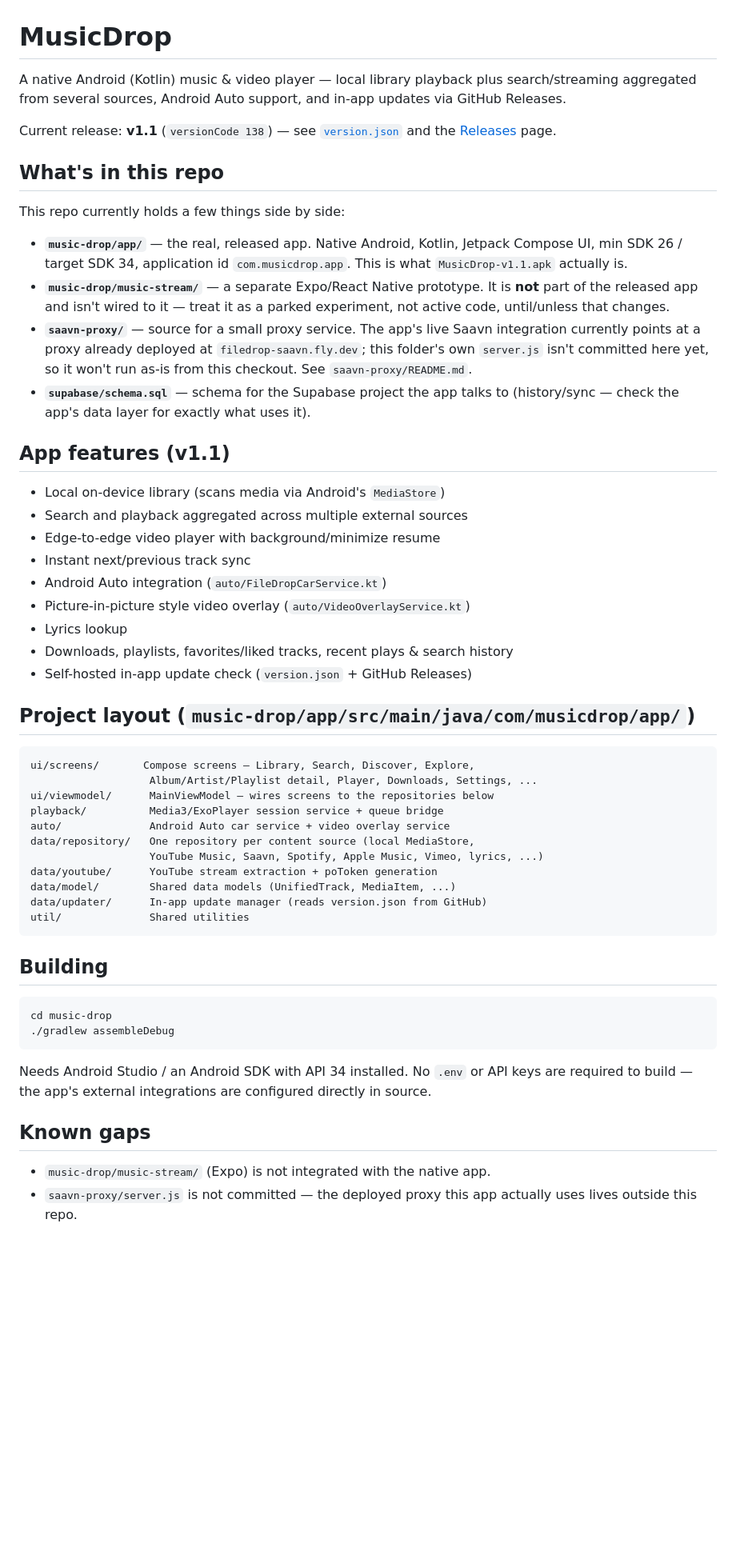
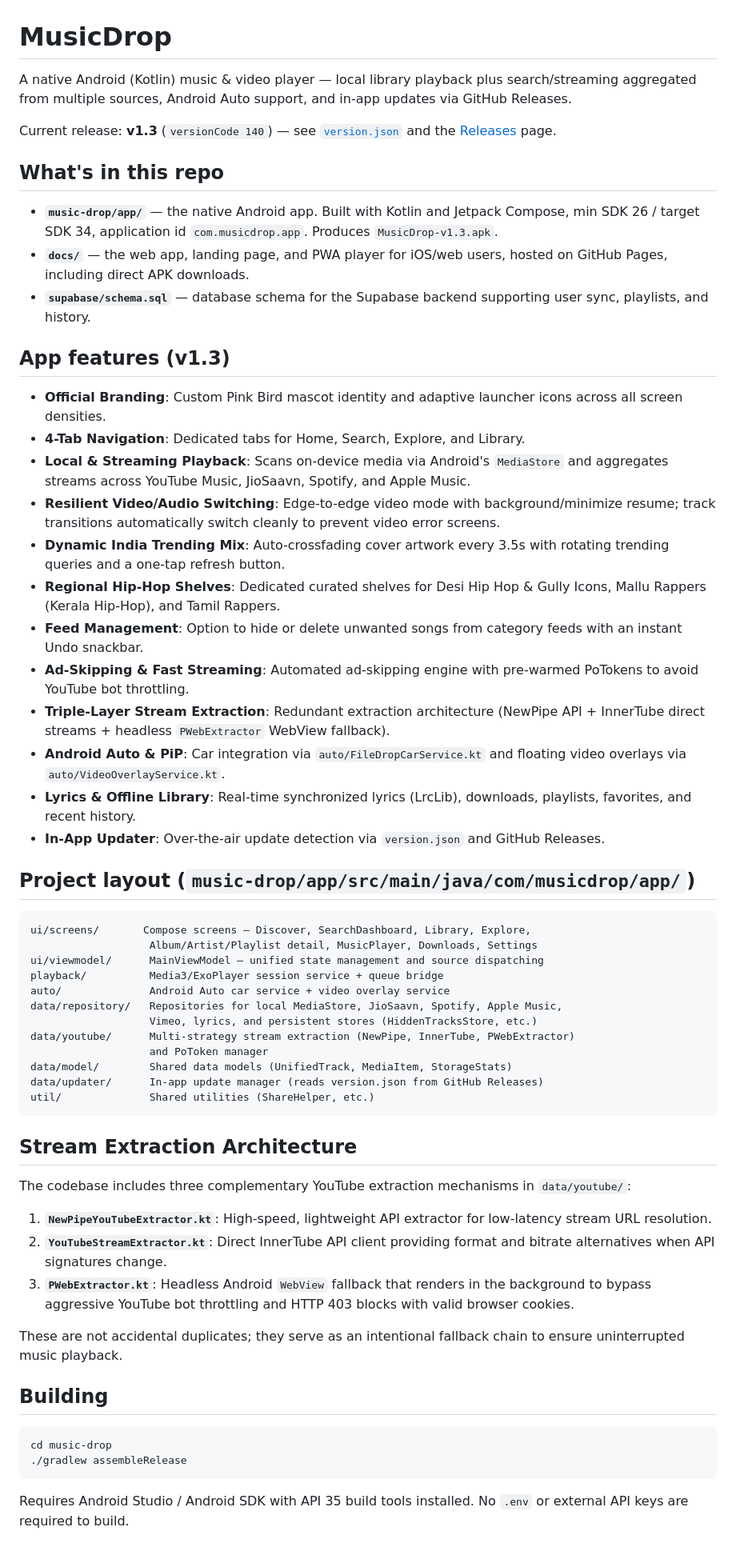
Before and after one commit to mashadcloud-art/musicdrop, a Markdown page: README.md, the part around the change. Shown at 80% size. GitHub-like rendering; blank space fills up the shorter version.

Commit message:
Update README.md for v1.3: drop stale proxy/Expo notes and document triple-extractor architecture

````diff
--- a/README.md
+++ b/README.md
@@ -1,71 +1,69 @@
 # MusicDrop
 
 A native Android (Kotlin) music & video player — local library playback plus
-search/streaming aggregated from several sources, Android Auto support, and
+search/streaming aggregated from multiple sources, Android Auto support, and
 in-app updates via GitHub Releases.
 
-Current release: **v1.1** (`versionCode 138`) — see [`version.json`](version.json)
+Current release: **v1.3** (`versionCode 140`) — see [`version.json`](version.json)
 and the [Releases](https://github.com/mashadcloud-art/musicdrop/releases) page.
 
 ## What's in this repo
 
-This repo currently holds a few things side by side:
+- **`music-drop/app/`** — the native Android app. Built with Kotlin and
+  Jetpack Compose, min SDK 26 / target SDK 34, application id
+  `com.musicdrop.app`. Produces `MusicDrop-v1.3.apk`.
+- **`docs/`** — the web app, landing page, and PWA player for iOS/web users,
+  hosted on GitHub Pages, including direct APK downloads.
+- **`supabase/schema.sql`** — database schema for the Supabase backend
+  supporting user sync, playlists, and history.
 
-- **`music-drop/app/`** — the real, released app. Native Android, Kotlin,
-  Jetpack Compose UI, min SDK 26 / target SDK 34, application id
-  `com.musicdrop.app`. This is what `MusicDrop-v1.1.apk` actually is.
-- **`music-drop/music-stream/`** — a separate Expo/React Native prototype.
-  It is **not** part of the released app and isn't wired to it — treat it as
-  a parked experiment, not active code, until/unless that changes.
-- **`saavn-proxy/`** — source for a small proxy service. The app's live
-  Saavn integration currently points at a proxy already deployed at
-  `filedrop-saavn.fly.dev`; this folder's own `server.js` isn't committed
-  here yet, so it won't run as-is from this checkout. See
-  `saavn-proxy/README.md`.
-- **`supabase/schema.sql`** — schema for the Supabase project the app talks
-  to (history/sync — check the app's data layer for exactly what uses it).
+## App features (v1.3)
 
-## App features (v1.1)
-
-- Local on-device library (scans media via Android's `MediaStore`)
-- Search and playback aggregated across multiple external sources
-- Edge-to-edge video player with background/minimize resume
-- Instant next/previous track sync
-- Android Auto integration (`auto/FileDropCarService.kt`)
-- Picture-in-picture style video overlay (`auto/VideoOverlayService.kt`)
-- Lyrics lookup
-- Downloads, playlists, favorites/liked tracks, recent plays & search history
-- Self-hosted in-app update check (`version.json` + GitHub Releases)
+- **Official Branding**: Custom Pink Bird mascot identity and adaptive launcher icons across all screen densities.
+- **4-Tab Navigation**: Dedicated tabs for Home, Search, Explore, and Library.
+- **Local & Streaming Playback**: Scans on-device media via Android's `MediaStore` and aggregates streams across YouTube Music, JioSaavn, Spotify, and Apple Music.
+- **Resilient Video/Audio Switching**: Edge-to-edge video mode with background/minimize resume; track transitions automatically switch cleanly to prevent video error screens.
+- **Dynamic India Trending Mix**: Auto-crossfading cover artwork every 3.5s with rotating trending queries and a one-tap refresh button.
+- **Regional Hip-Hop Shelves**: Dedicated curated shelves for Desi Hip Hop & Gully Icons, Mallu Rappers (Kerala Hip-Hop), and Tamil Rappers.
+- **Feed Management**: Option to hide or delete unwanted songs from category feeds with an instant Undo snackbar.
+- **Ad-Skipping & Fast Streaming**: Automated ad-skipping engine with pre-warmed PoTokens to avoid YouTube bot throttling.
+- **Triple-Layer Stream Extraction**: Redundant extraction architecture (NewPipe API + InnerTube direct streams + headless `PWebExtractor` WebView fallback).
+- **Android Auto & PiP**: Car integration via `auto/FileDropCarService.kt` and floating video overlays via `auto/VideoOverlayService.kt`.
+- **Lyrics & Offline Library**: Real-time synchronized lyrics (LrcLib), downloads, playlists, favorites, and recent history.
+- **In-App Updater**: Over-the-air update detection via `version.json` and GitHub Releases.
 
 ## Project layout (`music-drop/app/src/main/java/com/musicdrop/app/`)
 
 ```
-ui/screens/       Compose screens — Library, Search, Discover, Explore,
-                   Album/Artist/Playlist detail, Player, Downloads, Settings, ...
-ui/viewmodel/      MainViewModel — wires screens to the repositories below
+ui/screens/       Compose screens — Discover, SearchDashboard, Library, Explore,
+                   Album/Artist/Playlist detail, MusicPlayer, Downloads, Settings
+ui/viewmodel/      MainViewModel — unified state management and source dispatching
 playback/          Media3/ExoPlayer session service + queue bridge
 auto/              Android Auto car service + video overlay service
-data/repository/   One repository per content source (local MediaStore,
-                   YouTube Music, Saavn, Spotify, Apple Music, Vimeo, lyrics, ...)
-data/youtube/      YouTube stream extraction + poToken generation
-data/model/        Shared data models (UnifiedTrack, MediaItem, ...)
-data/updater/      In-app update manager (reads version.json from GitHub)
-util/              Shared utilities
+data/repository/   Repositories for local MediaStore, JioSaavn, Spotify, Apple Music,
+                   Vimeo, lyrics, and persistent stores (HiddenTracksStore, etc.)
+data/youtube/      Multi-strategy stream extraction (NewPipe, InnerTube, PWebExtractor)
+                   and PoToken manager
+data/model/        Shared data models (UnifiedTrack, MediaItem, StorageStats)
+data/updater/      In-app update manager (reads version.json from GitHub Releases)
+util/              Shared utilities (ShareHelper, etc.)
 ```
+
+## Stream Extraction Architecture
+
+The codebase includes three complementary YouTube extraction mechanisms in `data/youtube/`:
+
+1. **`NewPipeYouTubeExtractor.kt`**: High-speed, lightweight API extractor for low-latency stream URL resolution.
+2. **`YouTubeStreamExtractor.kt`**: Direct InnerTube API client providing format and bitrate alternatives when API signatures change.
+3. **`PWebExtractor.kt`**: Headless Android `WebView` fallback that renders in the background to bypass aggressive YouTube bot throttling and HTTP 403 blocks with valid browser cookies.
+
+These are not accidental duplicates; they serve as an intentional fallback chain to ensure uninterrupted music playback.
 
 ## Building
 
 ```bash
 cd music-drop
-./gradlew assembleDebug
+./gradlew assembleRelease
 ```
 
-Needs Android Studio / an Android SDK with API 34 installed. No `.env` or
-API keys are required to build — the app's external integrations are
-configured directly in source.
-
-## Known gaps
-
-- `music-drop/music-stream/` (Expo) is not integrated with the native app.
-- `saavn-proxy/server.js` is not committed — the deployed proxy this app
-  actually uses lives outside this repo.
+Requires Android Studio / Android SDK with API 35 build tools installed. No `.env` or external API keys are required to build.
````
